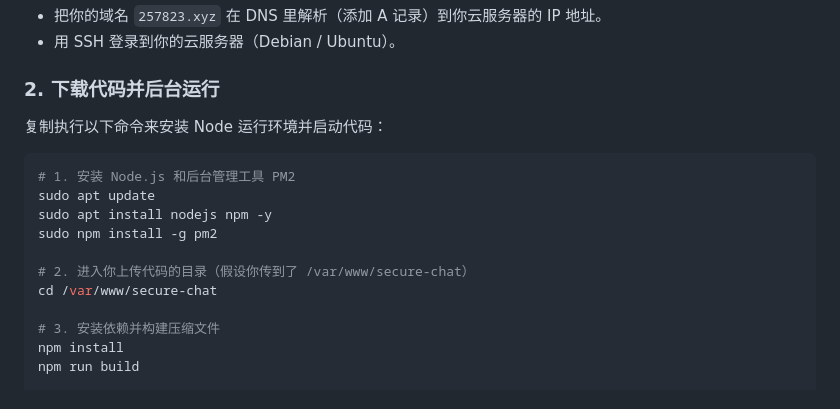
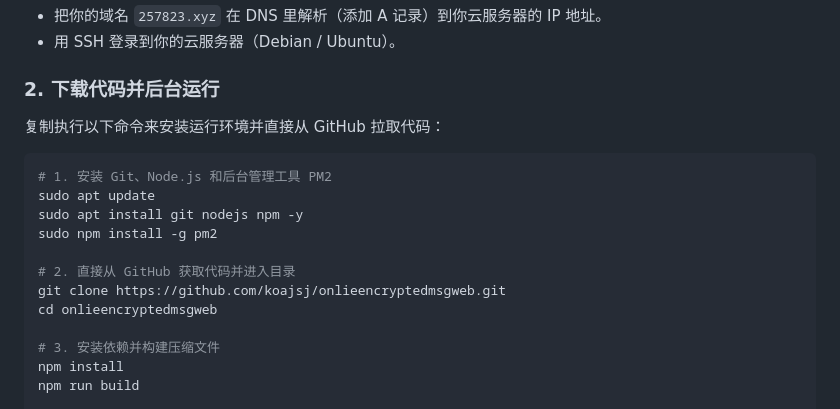
Before and after one commit to koajsj/onlieencryptedmsgweb, a Markdown page: README.md, the part around the change. GitHub-like rendering.

Commit message:
docs: use git clone instead of manual upload in deployment guide

````diff
--- a/README.md
+++ b/README.md
@@ -38,16 +38,17 @@ npm.cmd test
 
 ### 2. 下载代码并后台运行
 
-复制执行以下命令来安装 Node 运行环境并启动代码：
+复制执行以下命令来安装运行环境并直接从 GitHub 拉取代码：
 
 ```bash
-# 1. 安装 Node.js 和后台管理工具 PM2
+# 1. 安装 Git、Node.js 和后台管理工具 PM2
 sudo apt update
-sudo apt install nodejs npm -y
+sudo apt install git nodejs npm -y
 sudo npm install -g pm2
 
-# 2. 进入你上传代码的目录（假设你传到了 /var/www/secure-chat）
-cd /var/www/secure-chat
+# 2. 直接从 GitHub 获取代码并进入目录
+git clone https://github.com/koajsj/onlieencryptedmsgweb.git
+cd onlieencryptedmsgweb
 
 # 3. 安装依赖并构建压缩文件
 npm install
````
